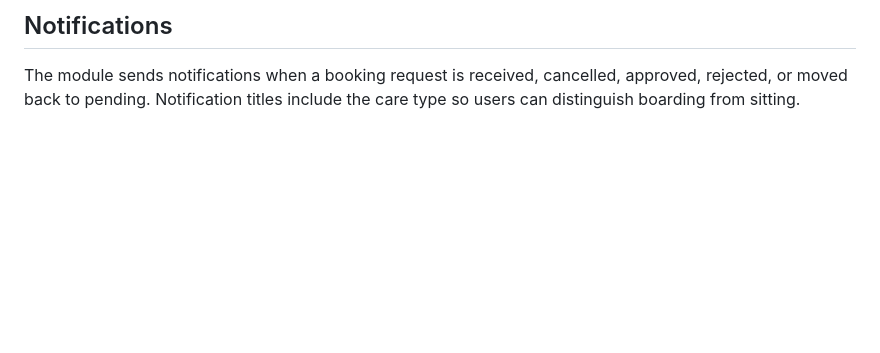
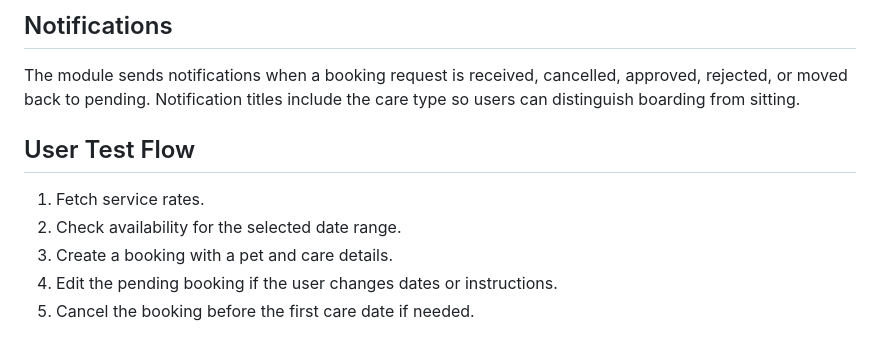
Before and after one commit to IT24100316/PetCare_backend, a Markdown page: docs/boarding-sitting-api.md, the part around the change. Rendered like a GitHub page; blank space fills up the shorter version.

Commit message:
Document boarding user test flow

```diff
--- a/docs/boarding-sitting-api.md
+++ b/docs/boarding-sitting-api.md
@@ -92,3 +92,11 @@ The booking flow validates required dates, supported care types, pet ownership,
 ## Notifications
 
 The module sends notifications when a booking request is received, cancelled, approved, rejected, or moved back to pending. Notification titles include the care type so users can distinguish boarding from sitting.
+
+## User Test Flow
+
+1. Fetch service rates.
+2. Check availability for the selected date range.
+3. Create a booking with a pet and care details.
+4. Edit the pending booking if the user changes dates or instructions.
+5. Cancel the booking before the first care date if needed.
```
